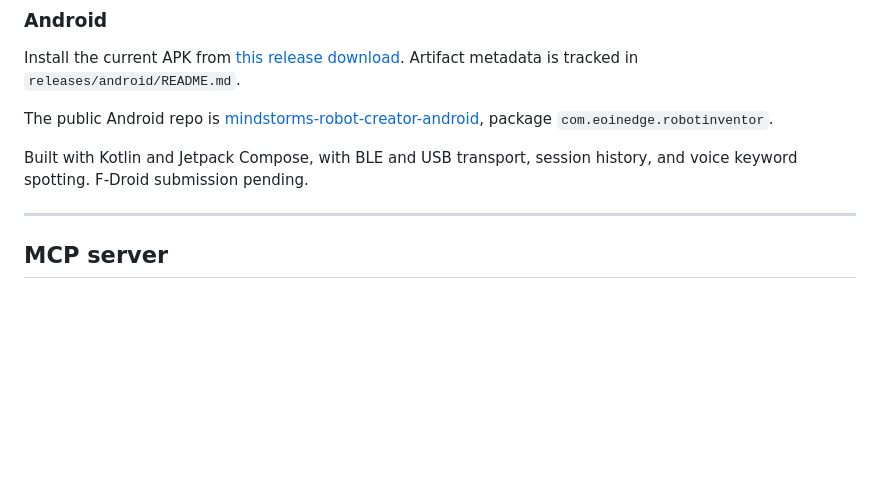
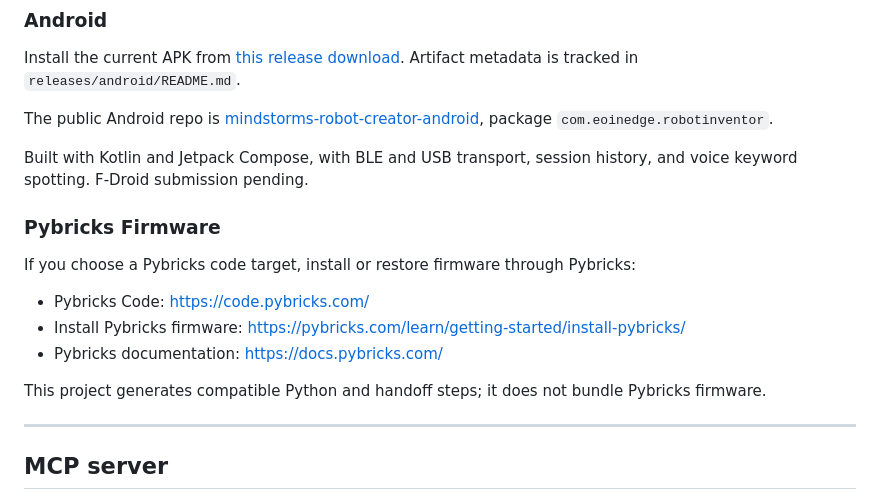
Before and after one commit to eoinjordan/mindstorms-robot-creator, a Markdown page: README.md, the part around the change. GitHub-like rendering; blank space fills up the shorter version.

Commit message:
Link Pybricks firmware resources

```diff
--- a/README.md
+++ b/README.md
@@ -93,6 +93,16 @@ The public Android repo is [mindstorms-robot-creator-android](https://github.com
 
 Built with Kotlin and Jetpack Compose, with BLE and USB transport, session history, and voice keyword spotting. F-Droid submission pending.
 
+### Pybricks Firmware
+
+If you choose a Pybricks code target, install or restore firmware through Pybricks:
+
+- Pybricks Code: https://code.pybricks.com/
+- Install Pybricks firmware: https://pybricks.com/learn/getting-started/install-pybricks/
+- Pybricks documentation: https://docs.pybricks.com/
+
+This project generates compatible Python and handoff steps; it does not bundle Pybricks firmware.
+
 ---
 
 ## MCP server
```
Also changed, not shown: docs/COMPATIBILITY_AND_LICENSING.md (+1 -0 lines).
